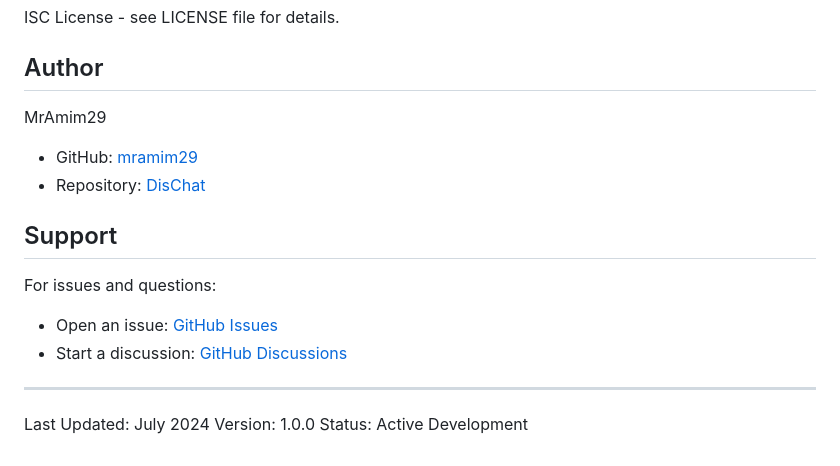
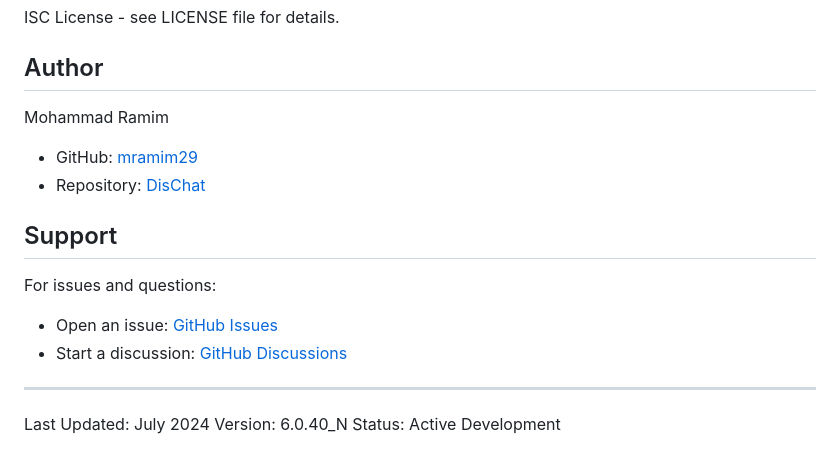
Before and after one commit to mramim29/DisChat, a Markdown page: README.md, the part around the change. GitHub-like rendering.

Commit message:
Change author name and update version number
Updated author name and version in README.

```diff
--- a/README.md
+++ b/README.md
@@ -630,7 +630,7 @@ ISC License - see LICENSE file for details.
 
 ## Author
 
-MrAmim29
+Mohammad Ramim
 
 - GitHub: [mramim29](https://github.com/mramim29)
 - Repository: [DisChat](https://github.com/mramim29/DisChat)
@@ -644,5 +644,5 @@ For issues and questions:
 ---
 
 Last Updated: July 2024
-Version: 1.0.0
+Version: 6.0.40_N
 Status: Active Development
```
